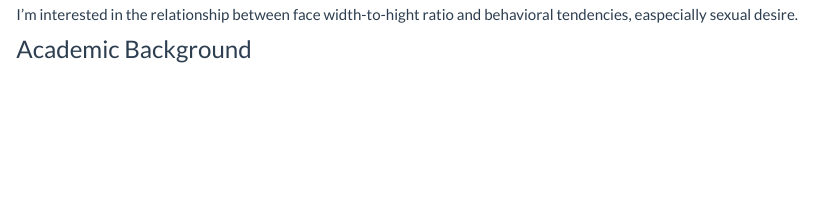
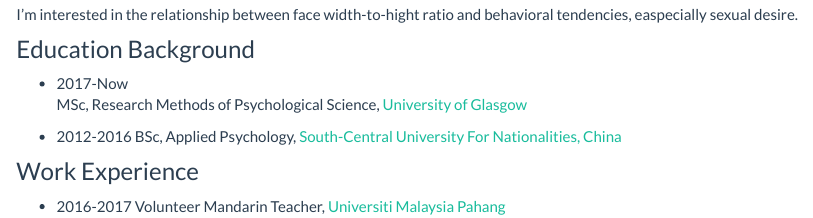
Before and after one commit to WeiqingZhang/mywebpage, an R Markdown document (index.Rmd): the page in a window 1100 px wide, from 210 px down. Rendered offline with R 4.5, knitr and Pandoc, with nearby package versions.

Commit message:
Added site and index pages

```diff
--- a/index.Rmd
+++ b/index.Rmd
@@ -11,4 +11,15 @@
 
 I'm interested in the relationship between face width-to-hight ratio and behavioral tendencies, easpecially sexual desire.
 
-### Academic Background
+### Education Background
+
+* 2017-Now
+MSc, Research Methods of Psychological Science, [University of Glasgow](https://www.gla.ac.uk/)
+
+* 2012-2016
+BSc, Applied Psychology, [South-Central University For Nationalities, China](http://www.scuec.edu.cn/)
+
+### Work Experience
+
+* 2016-2017
+Volunteer Mandarin Teacher, [Universiti Malaysia Pahang](http://ump.edu.my/)
```
